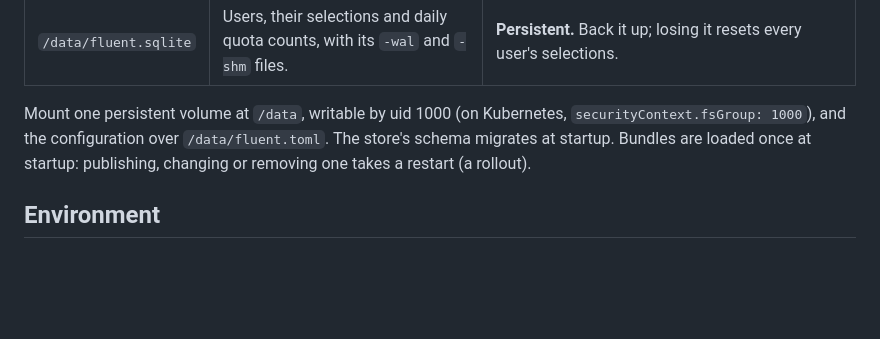
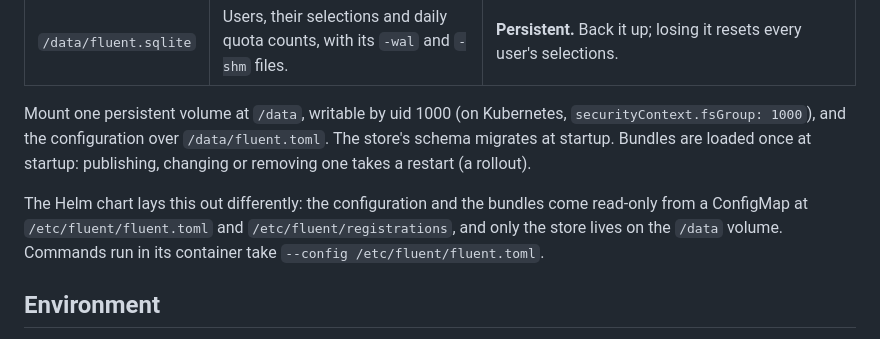
Before and after one commit to tx3-lang/tx3-fluent, a Markdown page: docs/hosted-deployment.md, the part around one of its changes. Drawn GitHub-style; blank space fills up the shorter version.

```diff
--- a/docs/hosted-deployment.md
+++ b/docs/hosted-deployment.md
@@ -36,6 +36,11 @@ Mount one persistent volume at `/data`, writable by uid 1000 (on Kubernetes,
 loaded once at startup: publishing, changing or removing one takes a restart
 (a rollout).
 
+The Helm chart lays this out differently: the configuration and the bundles
+come read-only from a ConfigMap at `/etc/fluent/fluent.toml` and
+`/etc/fluent/registrations`, and only the store lives on the `/data` volume.
+Commands run in its container take `--config /etc/fluent/fluent.toml`.
+
 ## Environment
 
 `hosted.toml` names its secrets by variable; the platform supplies the values
```
Also changed, not shown: other parts of docs/hosted-deployment.md (+12 -17 lines), docs/journey-evidence.md (+20 -12 lines).
